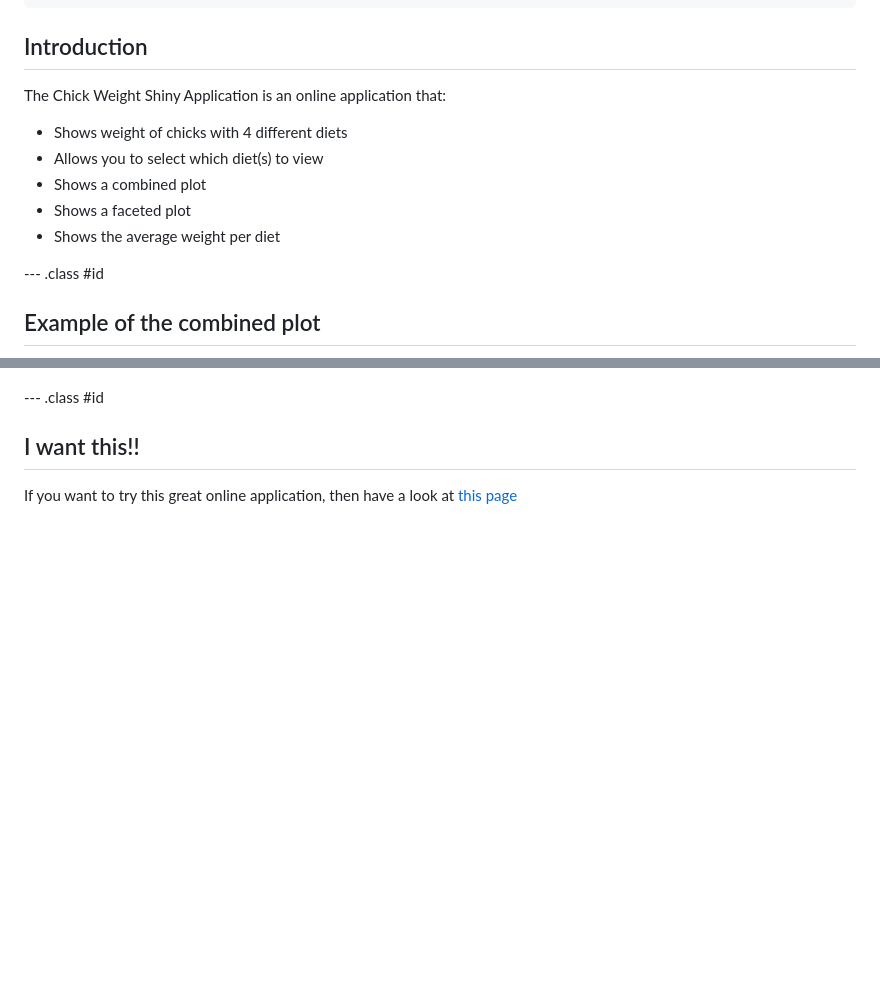
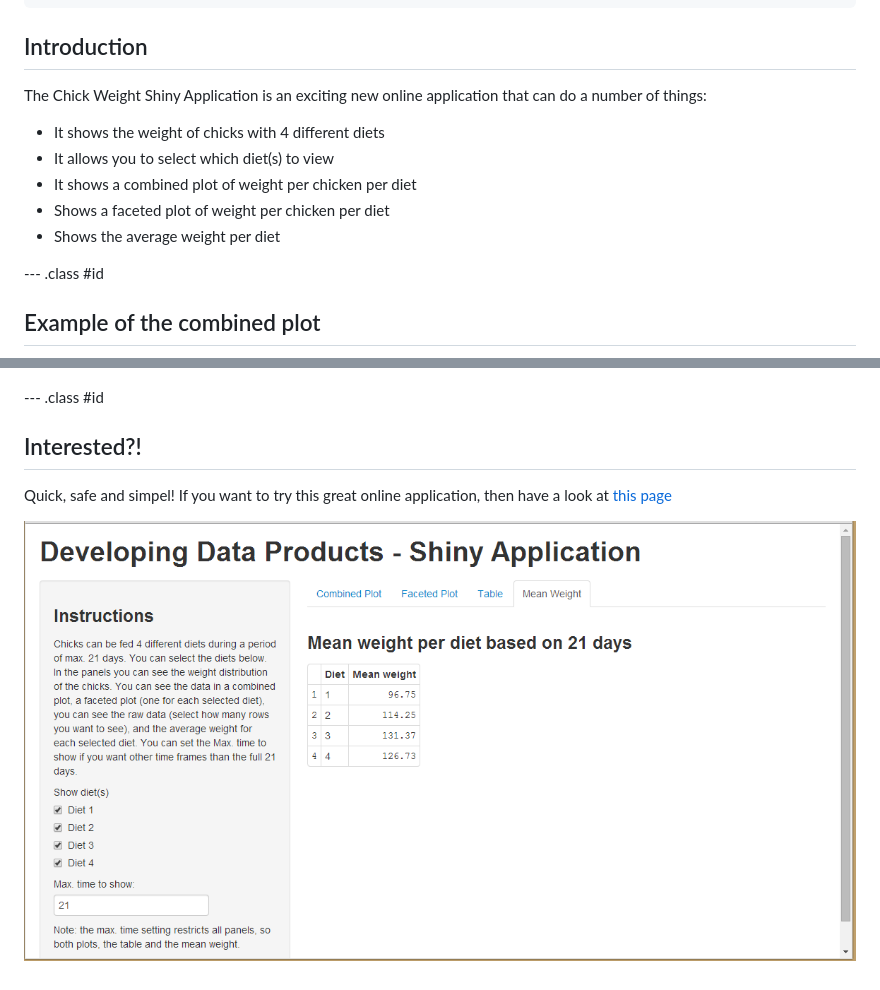
Before and after one commit to PiAir/courserashinyslidify, a Markdown page: index.md, 2 parts joined by grey strips. Rendered like a GitHub page; pictures changed too: Screenshot.png (added); blank space fills up the shorter version.

Commit message:
Added image to one slide.

```diff
--- a/index.md
+++ b/index.md
@@ -14,12 +14,14 @@ mode        : selfcontained # {standalone, draft}
 
 ## Introduction
 
-The Chick Weight Shiny Application is an online application that:
-* Shows weight of chicks with 4 different diets
-* Allows you to select which diet(s) to view
-* Shows a combined plot
-* Shows a faceted plot
+The Chick Weight Shiny Application is an exciting new online application that can do a number of things:
+* It shows the weight of chicks with 4 different diets
+* It allows you to select which diet(s) to view
+* It shows a combined plot of weight per chicken per diet
+* Shows a faceted plot of weight per chicken per diet
 * Shows the average weight per diet
+
+
 
 --- .class #id
 
@@ -34,5 +36,9 @@ The Chick Weight Shiny Application is an online application that:
 
 --- .class #id
 
-## I want this!!
+## Interested?!
+
+Quick, safe and simpel!
 If you want to try this great online application, then have a look at [this page](https://piair.shinyapps.io/Shiny/)
+
+![Screenshot](Screenshot.png)
```
Also changed, not shown: assets/fig/unnamed-chunk-21.png (added), assets/fig/unnamed-chunk-22.png (added), 2 other files.
